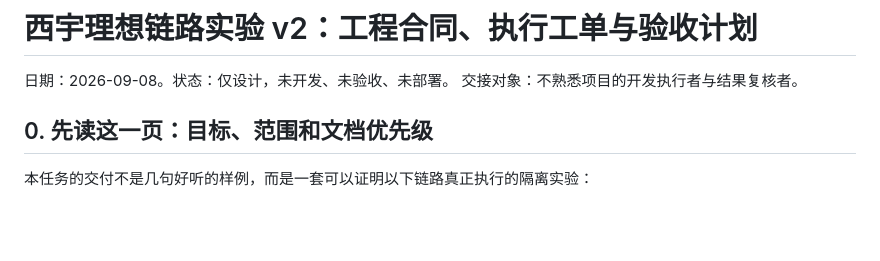
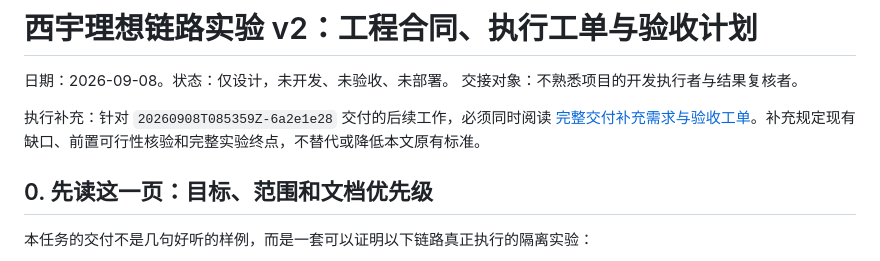
Before and after one commit to wangdaliuliuliu/xiyu-ai, a Markdown page: docs/agency-ideal-lab-execution-plan-v2-2026-09-08.md, the part around the change. Rendered like a GitHub page; blank space fills up the shorter version.

Commit message:
docs: add agency lab completion handoff

```diff
--- a/docs/agency-ideal-lab-execution-plan-v2-2026-09-08.md
+++ b/docs/agency-ideal-lab-execution-plan-v2-2026-09-08.md
@@ -2,6 +2,8 @@
 
 日期：2026-09-08。状态：仅设计，未开发、未验收、未部署。
 交接对象：不熟悉项目的开发执行者与结果复核者。
+
+执行补充：针对 `20260908T085359Z-6a2e1e28` 交付的后续工作，必须同时阅读 [完整交付补充需求与验收工单](agency-ideal-lab-completion-addendum-2026-09-08.md)。补充规定现有缺口、前置可行性核验和完整实验终点，不替代或降低本文原有标准。
 
 ## 0. 先读这一页：目标、范围和文档优先级
 
```
Also changed, not shown: docs/agency-ideal-lab-completion-addendum-2026-09-08.md (added, +178 -0 lines).
